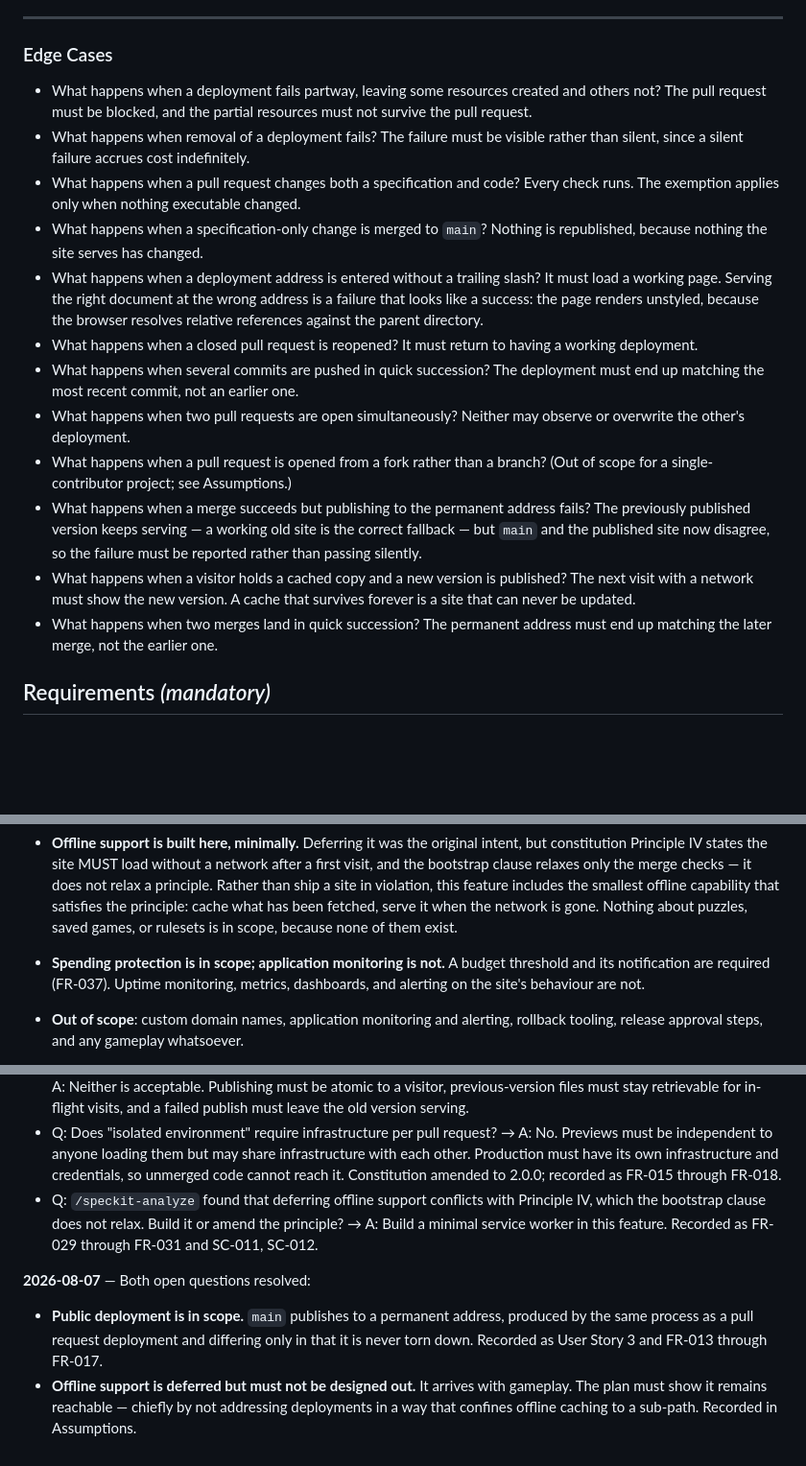
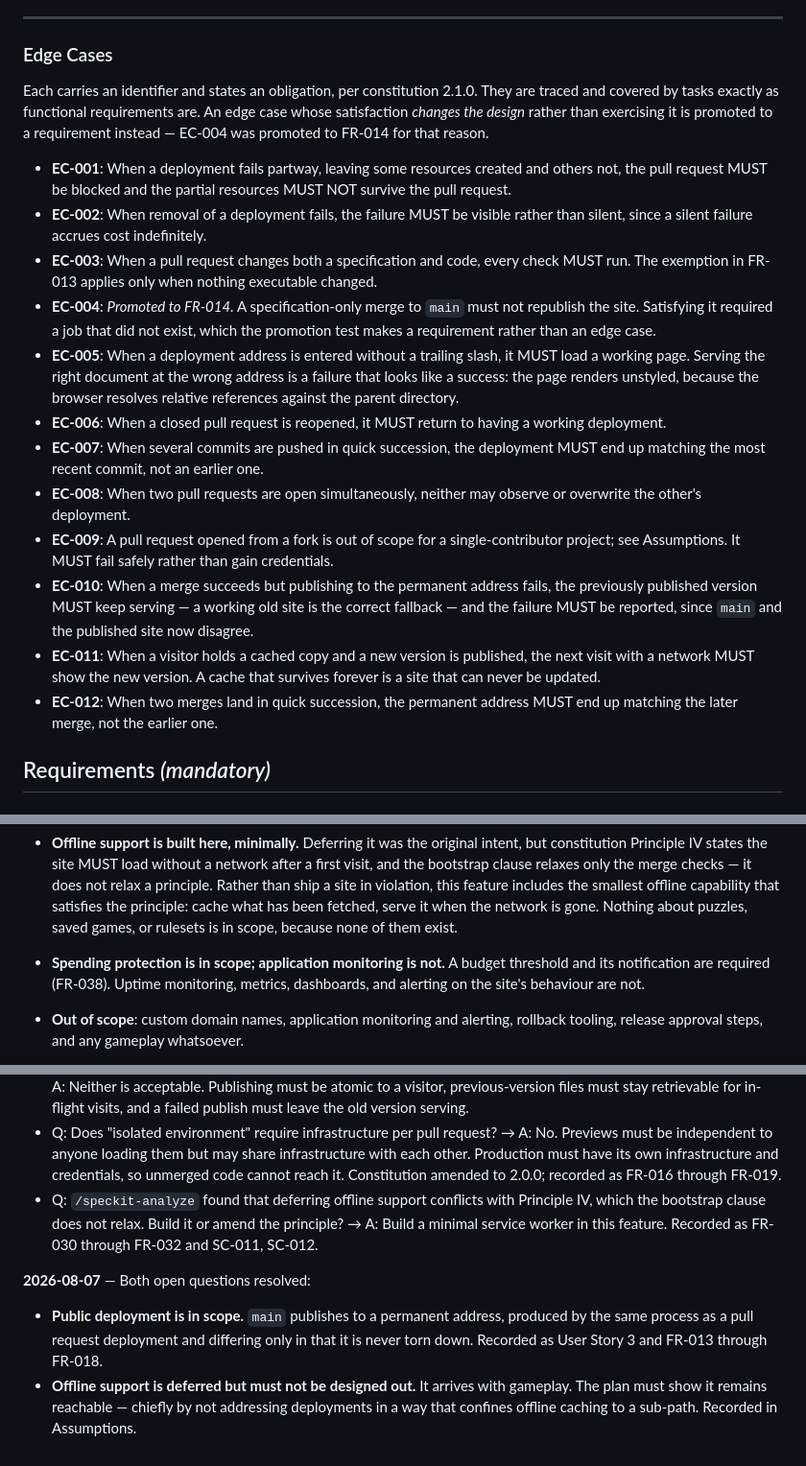
Before and after one commit to MattCopenhaver/sucopeku, a Markdown page: specs/001-delivery-pipeline/spec.md, 3 parts joined by grey strips. Shown at 96% size. Drawn GitHub-style; blank space fills up the shorter version.

```diff
--- a/specs/001-delivery-pipeline/spec.md
+++ b/specs/001-delivery-pipeline/spec.md
@@ -142,36 +142,45 @@ gone.
 
 ### Edge Cases
 
-- What happens when a deployment fails partway, leaving some resources created
-  and others not? The pull request must be blocked, and the partial resources
-  must not survive the pull request.
-- What happens when removal of a deployment fails? The failure must be visible
+Each carries an identifier and states an obligation, per constitution 2.1.0.
+They are traced and covered by tasks exactly as functional requirements are. An
+edge case whose satisfaction *changes the design* rather than exercising it is
+promoted to a requirement instead — EC-004 was promoted to FR-014 for that
+reason.
+
+- **EC-001**: When a deployment fails partway, leaving some resources created and
+  others not, the pull request MUST be blocked and the partial resources MUST NOT
+  survive the pull request.
+- **EC-002**: When removal of a deployment fails, the failure MUST be visible
   rather than silent, since a silent failure accrues cost indefinitely.
-- What happens when a pull request changes both a specification and code? Every
-  check runs. The exemption applies only when nothing executable changed.
-- What happens when a specification-only change is merged to `main`? Nothing is
-  republished, because nothing the site serves has changed.
-- What happens when a deployment address is entered without a trailing slash?
-  It must load a working page. Serving the right document at the wrong address
-  is a failure that looks like a success: the page renders unstyled, because the
+- **EC-003**: When a pull request changes both a specification and code, every
+  check MUST run. The exemption in FR-013 applies only when nothing executable
+  changed.
+- **EC-004**: *Promoted to FR-014.* A specification-only merge to `main` must not
+  republish the site. Satisfying it required a job that did not exist, which the
+  promotion test makes a requirement rather than an edge case.
+- **EC-005**: When a deployment address is entered without a trailing slash, it
+  MUST load a working page. Serving the right document at the wrong address is a
+  failure that looks like a success: the page renders unstyled, because the
   browser resolves relative references against the parent directory.
-- What happens when a closed pull request is reopened? It must return to having a
+- **EC-006**: When a closed pull request is reopened, it MUST return to having a
   working deployment.
-- What happens when several commits are pushed in quick succession? The
-  deployment must end up matching the most recent commit, not an earlier one.
-- What happens when two pull requests are open simultaneously? Neither may
-  observe or overwrite the other's deployment.
-- What happens when a pull request is opened from a fork rather than a branch?
-  (Out of scope for a single-contributor project; see Assumptions.)
-- What happens when a merge succeeds but publishing to the permanent address
-  fails? The previously published version keeps serving — a working old site is
-  the correct fallback — but `main` and the published site now disagree, so the
-  failure must be reported rather than passing silently.
-- What happens when a visitor holds a cached copy and a new version is
-  published? The next visit with a network must show the new version. A cache
-  that survives forever is a site that can never be updated.
-- What happens when two merges land in quick succession? The permanent address
-  must end up matching the later merge, not the earlier one.
+- **EC-007**: When several commits are pushed in quick succession, the deployment
+  MUST end up matching the most recent commit, not an earlier one.
+- **EC-008**: When two pull requests are open simultaneously, neither may observe
+  or overwrite the other's deployment.
+- **EC-009**: A pull request opened from a fork is out of scope for a
+  single-contributor project; see Assumptions. It MUST fail safely rather than
+  gain credentials.
+- **EC-010**: When a merge succeeds but publishing to the permanent address
+  fails, the previously published version MUST keep serving — a working old site
+  is the correct fallback — and the failure MUST be reported, since `main` and
+  the published site now disagree.
+- **EC-011**: When a visitor holds a cached copy and a new version is published,
+  the next visit with a network MUST show the new version. A cache that survives
+  forever is a site that can never be updated.
+- **EC-012**: When two merges land in quick succession, the permanent address
+  MUST end up matching the later merge, not the earlier one.
 
 ## Requirements *(mandatory)*
 
@@ -382,7 +396,7 @@ gone.
   Nothing about puzzles, saved games, or rulesets is in scope, because none of
   them exist.
 - **Spending protection is in scope; application monitoring is not.** A budget
-  threshold and its notification are required (FR-037). Uptime monitoring,
+  threshold and its notification are required (FR-038). Uptime monitoring,
   metrics, dashboards, and alerting on the site's behaviour are not.
 - **Out of scope**: custom domain names, application monitoring and alerting,
   rollback
@@ -418,17 +432,17 @@ gone.
   Previews must be independent to anyone loading them but may share
   infrastructure with each other. Production must have its own infrastructure and
   credentials, so unmerged code cannot reach it. Constitution amended to 2.0.0;
-  recorded as FR-015 through FR-018.
+  recorded as FR-016 through FR-019.
 - Q: `/speckit-analyze` found that deferring offline support conflicts with
   Principle IV, which the bootstrap clause does not relax. Build it or amend the
   principle? → A: Build a minimal service worker in this feature. Recorded as
-  FR-029 through FR-031 and SC-011, SC-012.
+  FR-030 through FR-032 and SC-011, SC-012.
 
 **2026-08-07** — Both open questions resolved:
 
 - **Public deployment is in scope.** `main` publishes to a permanent address,
   produced by the same process as a pull request deployment and differing only in
-  that it is never torn down. Recorded as User Story 3 and FR-013 through FR-017.
+  that it is never torn down. Recorded as User Story 3 and FR-013 through FR-018.
 - **Offline support is deferred but must not be designed out.** It arrives with
   gameplay. The plan must show it remains reachable — chiefly by not addressing
   deployments in a way that confines offline caching to a sub-path. Recorded in
```
Also changed, not shown: other parts of specs/001-delivery-pipeline/spec.md (+31 -26 lines), specs/001-delivery-pipeline/tasks.md (+23 -23 lines).
